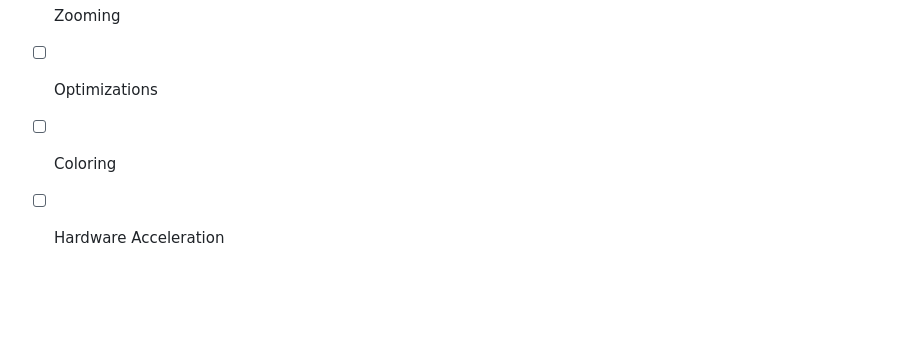
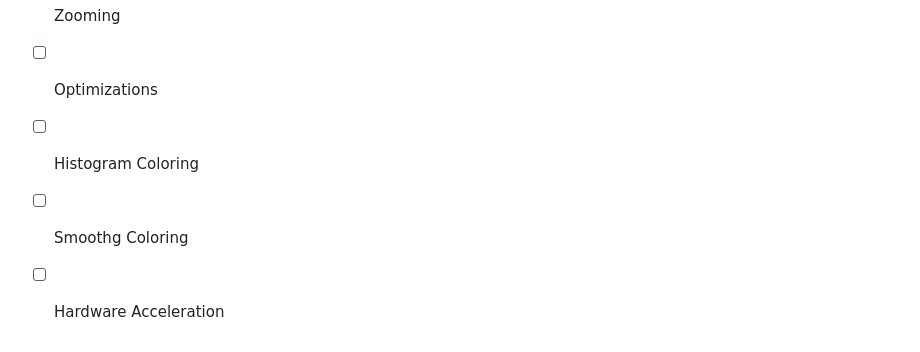
Before and after one commit to rsazizov/mandelbrot, a Markdown page: README.md, the part around the change. Rendered like a GitHub page; blank space fills up the shorter version.

```diff
--- a/README.md
+++ b/README.md
@@ -11,5 +11,6 @@ You can play around with it [here](https://rsazizov.github.io/mandelbrot/index.h
 - [x] Escape Time Algorithm
 - [x] Zooming
 - [ ] Optimizations
-- [ ] Coloring
+- [ ] Histogram Coloring
+- [ ] Smoothg Coloring
 - [ ] Hardware Acceleration
```
Also changed, not shown: docs/fractal4.png, docs/fractal5.png (added), 1 other file.
